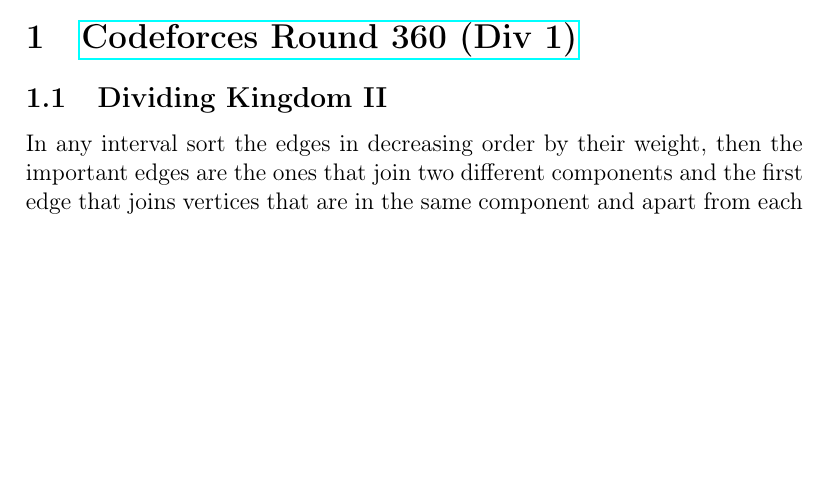
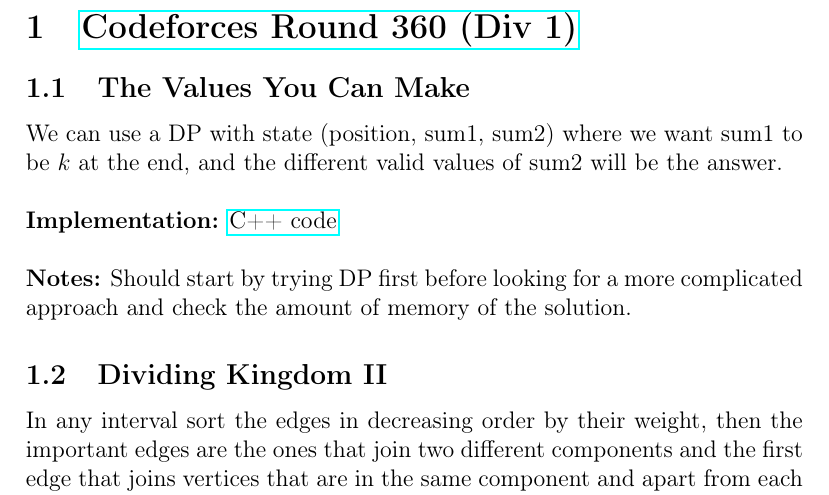
Before and after one commit to marioyc/codeforces-notes, a LaTeX document (main.tex): part of page 3 of 3 before the commit and part of page 3 of 4 after it, cut so that both start at the same text, the shorter picture padded with empty space. Compiled offline with pdfLaTeX.

Commit message:
add 360 Div1 C

```diff
--- a/main.tex
+++ b/main.tex
@@ -28,6 +28,14 @@
 \newpage
 \section{\href{http://codeforces.com/contest/687}{Codeforces Round 360 (Div 1)}}
 
+\subsection{The Values You Can Make}
+
+We can use a DP with state (position, sum1, sum2) where we want sum1 to be $k$ at the end, and the different valid values of sum2 will be the answer.
+\\ \\
+\textbf{Implementation:} \href{http://codeforces.com/contest/687/submission/19365759}{C++ code}
+\\ \\
+\textbf{Notes:} Should start by trying DP first before looking for a more complicated approach and check the amount of memory of the solution.
+
 \subsection{Dividing Kingdom II}
 
 In any interval sort the edges in decreasing order by their weight, then the important edges are the ones that join two different components and the first edge that joins vertices that are in the same component and apart from each other by an even number of edges, so the number of important edges is at most n.
```
